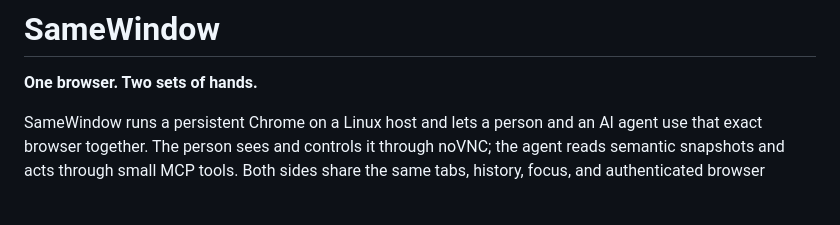
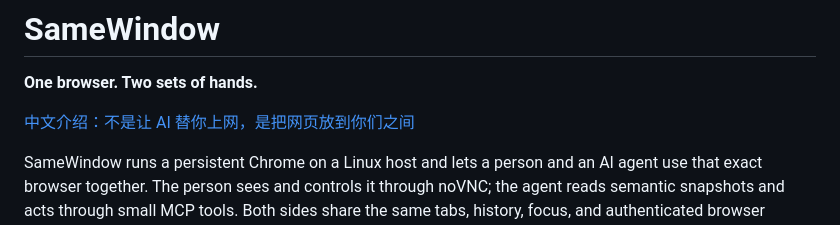
Before and after one commit to ElianeClair/SameWindow, a Markdown page: README.md, the part around the change. GitHub-like rendering; blank space fills up the shorter version.

```diff
--- a/README.md
+++ b/README.md
@@ -1,6 +1,8 @@
 # SameWindow
 
 **One browser. Two sets of hands.**
+
+[中文介绍：不是让 AI 替你上网，是把网页放到你们之间](README.zh-CN.md)
 
 SameWindow runs a persistent Chrome on a Linux host and lets a person and an AI
 agent use that exact browser together. The person sees and controls it through
```
Also changed, not shown: README.zh-CN.md (added, +309 -0 lines).
